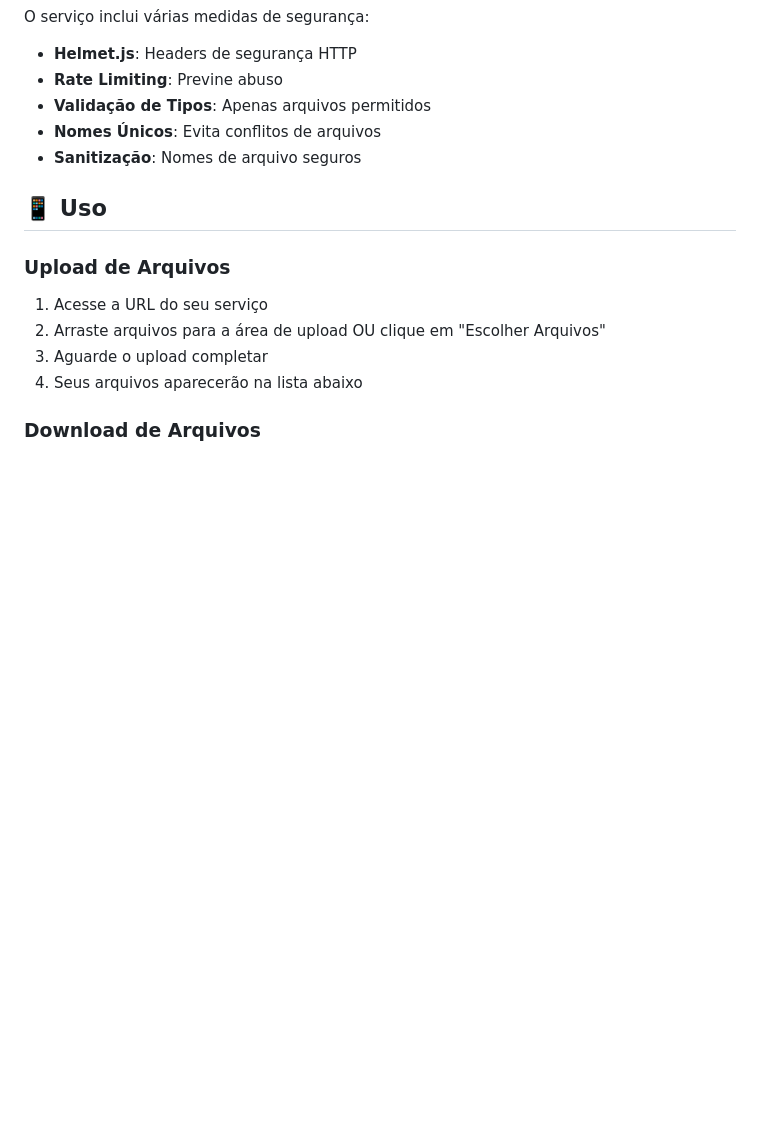
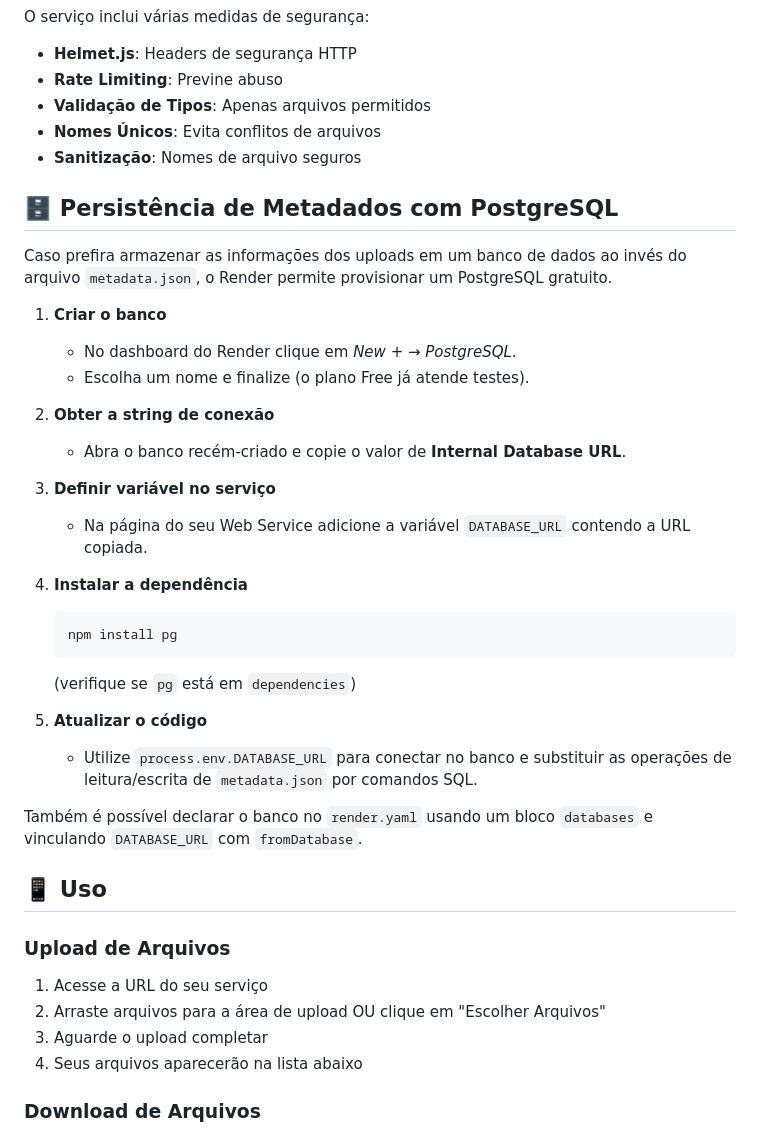
Before and after one commit to robertolimora/personal-file-storage, a Markdown page: README.md, the part around the change. Drawn GitHub-style; blank space fills up the shorter version.

````diff
--- a/README.md
+++ b/README.md
@@ -118,6 +118,36 @@ O serviço inclui várias medidas de segurança:
 - **Nomes Únicos**: Evita conflitos de arquivos
 - **Sanitização**: Nomes de arquivo seguros
 
+## 🗄️ Persistência de Metadados com PostgreSQL
+
+Caso prefira armazenar as informações dos uploads em um banco de dados ao
+invés do arquivo `metadata.json`, o Render permite provisionar um PostgreSQL
+gratuito.
+
+1. **Criar o banco**
+   - No dashboard do Render clique em *New +* → *PostgreSQL*.
+   - Escolha um nome e finalize (o plano Free já atende testes).
+
+2. **Obter a string de conexão**
+   - Abra o banco recém-criado e copie o valor de **Internal Database URL**.
+
+3. **Definir variável no serviço**
+   - Na página do seu Web Service adicione a variável `DATABASE_URL`
+     contendo a URL copiada.
+
+4. **Instalar a dependência**
+   ```bash
+   npm install pg
+   ```
+   (verifique se `pg` está em `dependencies`)
+
+5. **Atualizar o código**
+   - Utilize `process.env.DATABASE_URL` para conectar no banco e substituir
+     as operações de leitura/escrita de `metadata.json` por comandos SQL.
+
+Também é possível declarar o banco no `render.yaml` usando um bloco
+`databases` e vinculando `DATABASE_URL` com `fromDatabase`.
+
 ## 📱 Uso
 
 ### Upload de Arquivos
````
